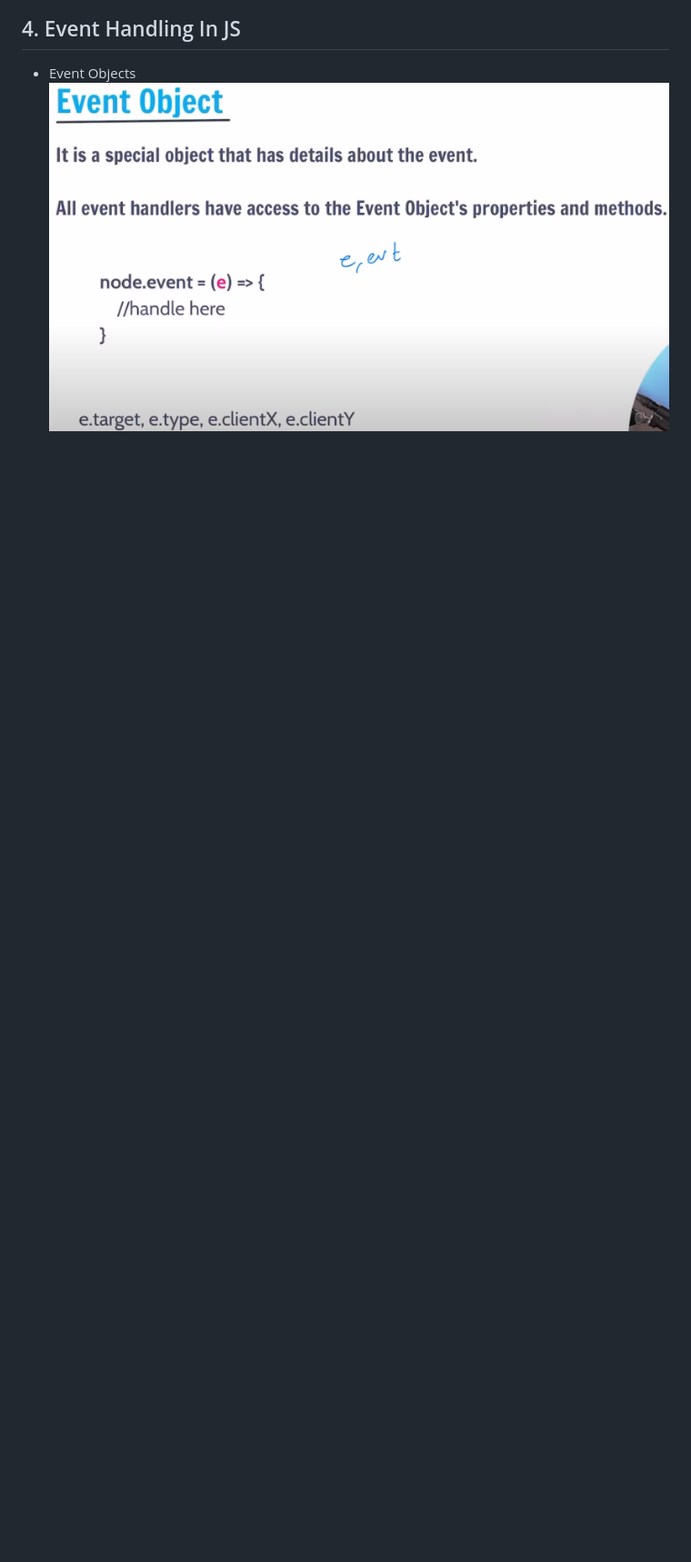
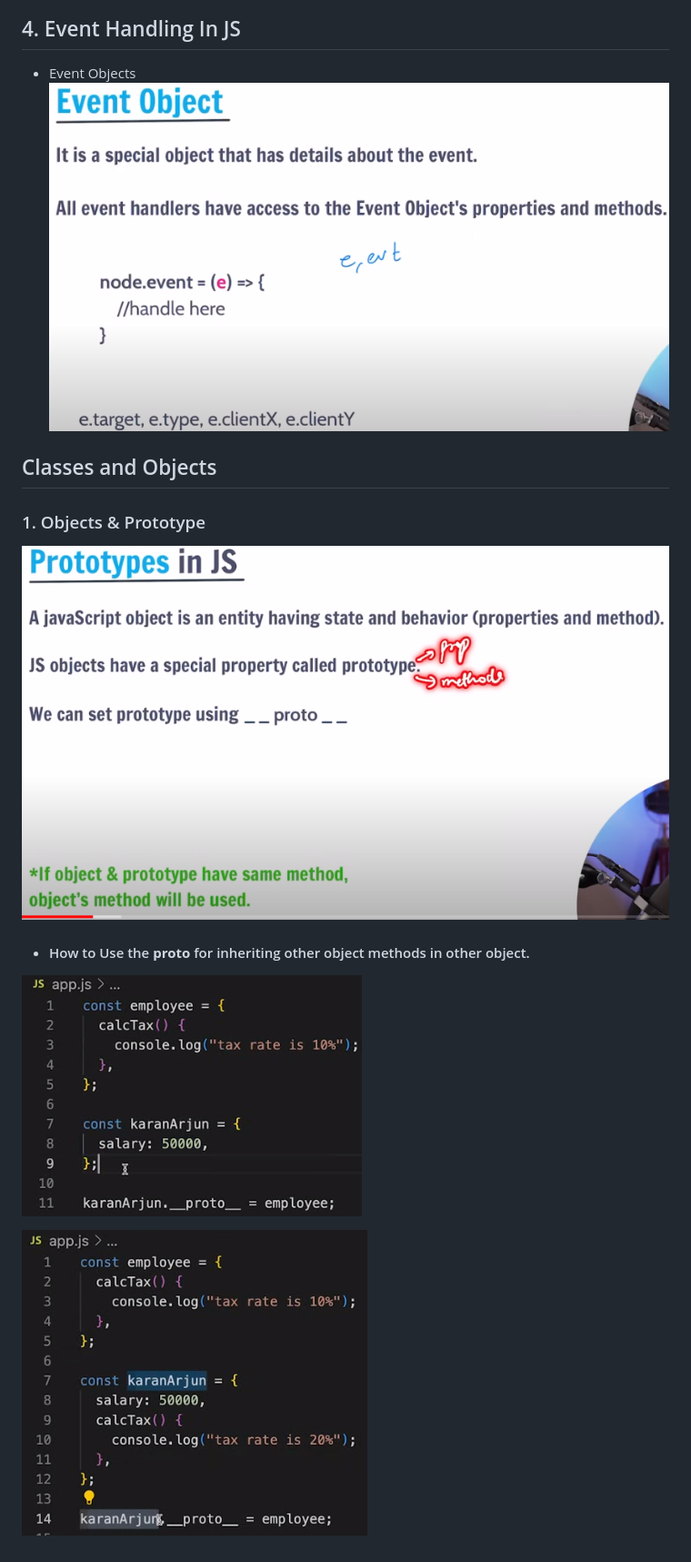
Before and after one commit to patilchaitanya/JS-Projects, a Markdown page: mdnDocs_Learning/Readme.md, the part around the change. Shown: that part at 91% size. Drawn GitHub-style; pictures changed too: mdnDocs_Learning/Objects_1.png (added), mdnDocs_Learning/Prototype_example2.png (added), mdnDocs_Learning/Using __proto__ for accessing objects methods in another.png (added); blank space fills up the shorter version.

Commit message:
Learning Classes, Objects and prototype

```diff
--- a/mdnDocs_Learning/Readme.md
+++ b/mdnDocs_Learning/Readme.md
@@ -49,3 +49,15 @@
 
 * Event Objects
 ![Event_objects](Event_objects.png)
+
+
+## Classes and Objects
+
+### 1. Objects & Prototype
+![Alt text](Objects_1.png)
+
+* #### How to Use the __proto__ for inheriting other object methods in other object.
+
+![Alt text](<Using __proto__ for accessing objects methods in another.png>)
+
+![Alt text](Prototype_example2.png)
```
Also changed, not shown: 2 other files.
